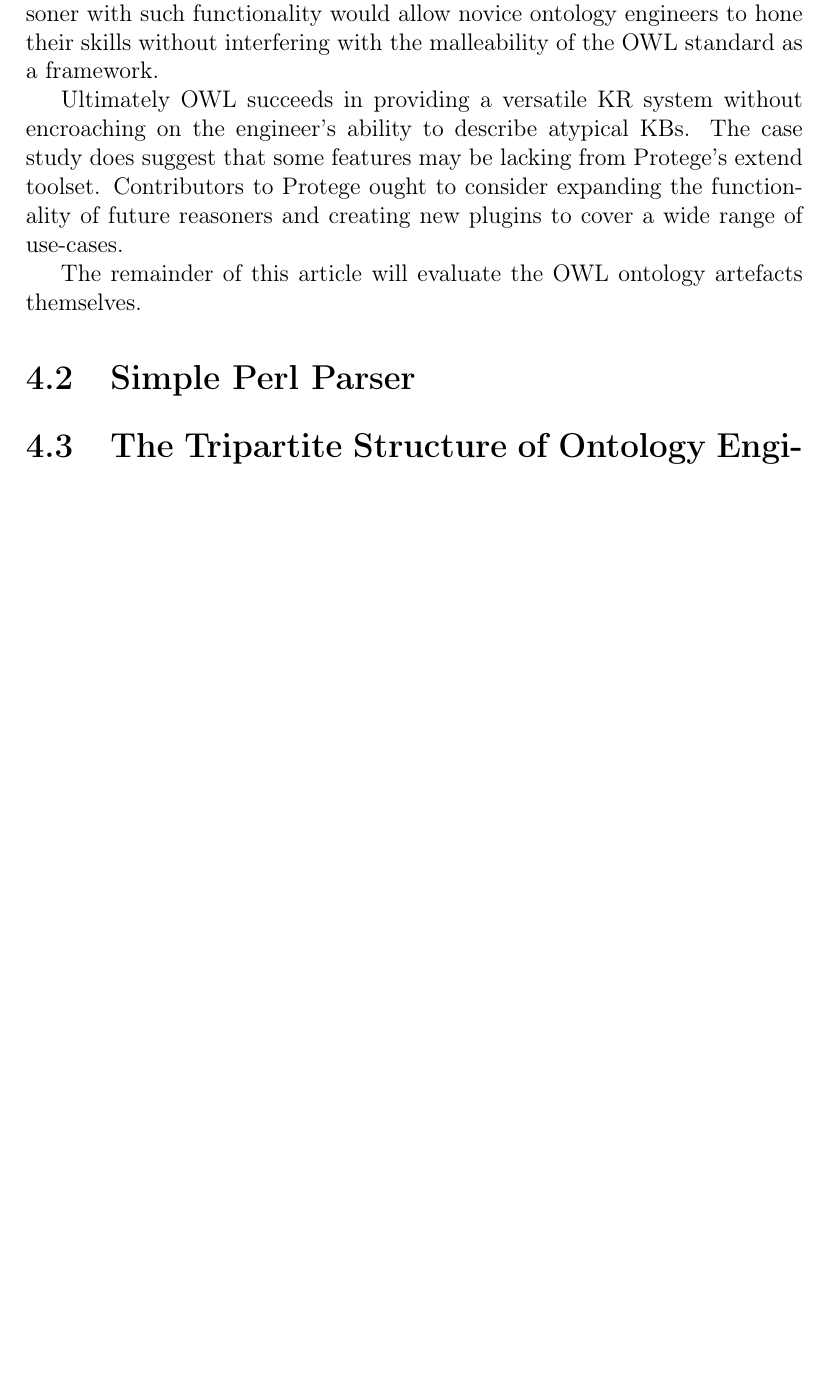
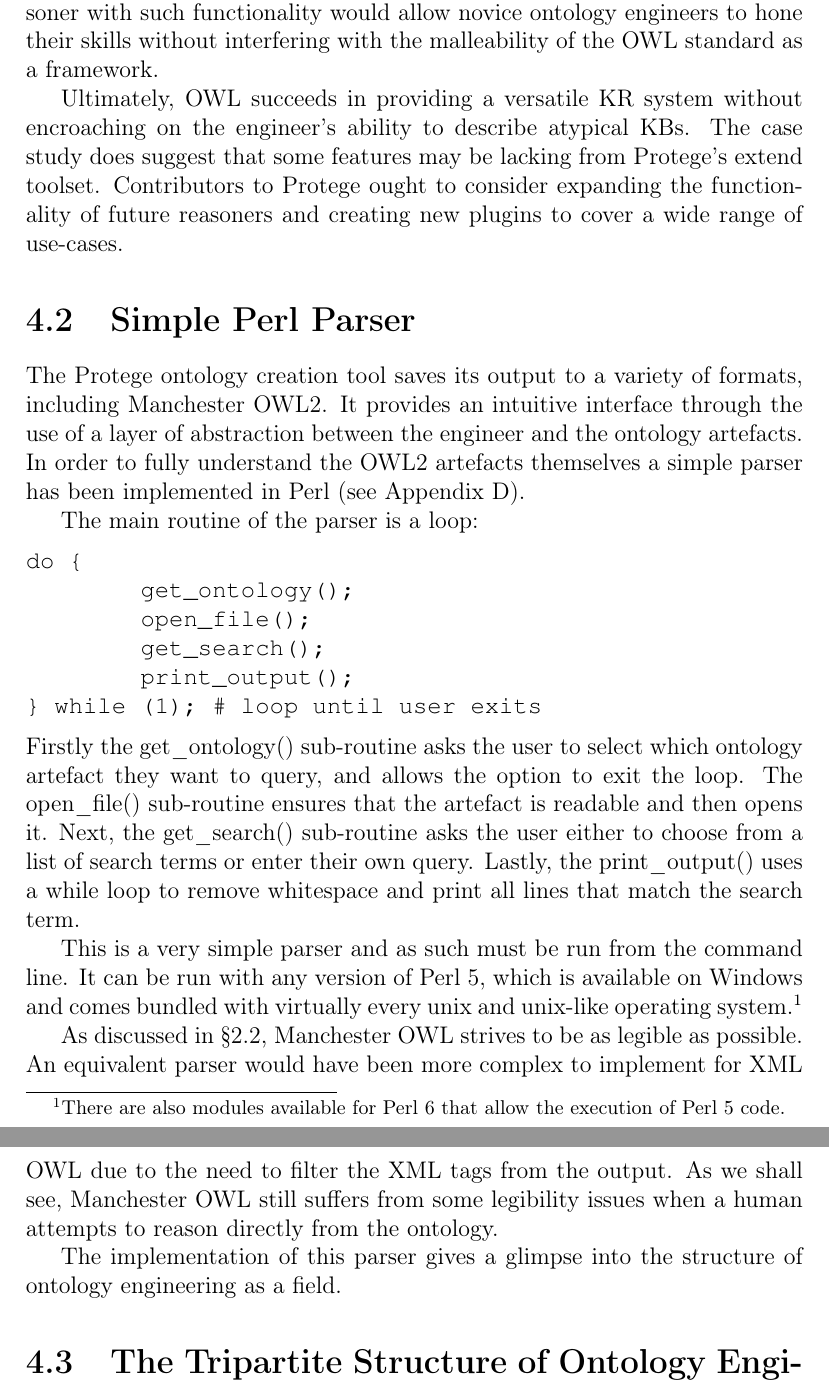
Before and after one commit to steeznson/MountFujiOntology, a LaTeX thesis (OntologyDissertation.tex): part of page 22 of 92 before the commit and two parts of pages 22 and 23 of 93 after it, the two joined at a grey line, cut so that both start at the same text, the shorter picture padded with empty space. Compiled offline with pdfLaTeX.

Commit message:
halfway through chpter 4

```diff
--- a/OntologyDissertation.tex
+++ b/OntologyDissertation.tex
@@ -407,17 +410,39 @@ Dedicating the entirity of the TBox level to isolating each of the individuals i
 The abuse of reflexive properties in this ontology has also been discussed in §3.5.
 None of the reasoners currently bundled with Protege can identify poor ontology design: while it may prove a challenge to implement, many integrated development environments (IDE) offer intelligent code completion and recommendations to keep developers on track.
 Creating a reasoner with such functionality would allow novice ontology engineers to hone their skills without interfering with the malleability of the OWL standard as a framework.\par
-Ultimately OWL succeeds in providing a versatile KR system without encroaching on the engineer's ability to describe atypical KBs.
+Ultimately, OWL succeeds in providing a versatile KR system without encroaching on the engineer's ability to describe atypical KBs.
 The case study does suggest that some features may be lacking from Protege's extend toolset.
 Contributors to Protege ought to consider expanding the functionality of future reasoners and creating new plugins to cover a wide range of use-cases.\par
-The remainder of this article will evaluate the OWL ontology artefacts themselves.
+% MOTIVATION
 
 \section{Simple Perl Parser}
-% Prelude to legibility and Perspectives
+The Protege ontology creation tool saves its output to a variety of formats, including Manchester OWL2.
+It provides an intuitive interface through the use of a layer of abstraction between the engineer and the ontology artefacts.
+In order to fully understand the OWL2 artefacts themselves a simple parser has been implemented in Perl (see Appendix D).\par
+The main routine of the parser is a loop:
+\begin{lstlisting}
+do {
+	get_ontology();
+	open_file();
+	get_search();
+	print_output();
+} while (1); # loop until user exits
+\end{lstlisting}
+Firstly the get\_ontology() sub-routine asks the user to select which ontology artefact they want to query, and allows the option to exit the loop.
+The open\_file() sub-routine ensures that the artefact is readable and then opens it.
+Next, the get\_search() sub-routine asks the user either to choose from a list of search terms or enter their own query.
+Lastly, the print\_output() uses a while loop to remove whitespace and print all lines that match the search term.\par
+This is a very simple parser and as such must be run from the command line.
+It can be run with any version of Perl 5, which is available on Windows and comes bundled with virtually every unix and unix-like operating system.\footnote{There are also modules available for Perl 6 that allow the execution of Perl 5 code.}\par
+As discussed in §2.2, Manchester OWL strives to be as legible as possible.
+An equivalent parser would have been more complex to implement for XML OWL due to the need to filter the XML tags from the output.
+As we shall see, Manchester OWL still suffers from some legibility issues when a human attempts to reason directly from the ontology.\par
+The implementation of this parser gives a glimpse into the structure of ontology engineering as a field.
 \section{The Tripartite Structure of Ontology Engineering}
 % who is the language for? logicians, programmers or ontology engineers?
 % OWL standard implementors, OWL software developers, ontology engineers
 % have to ensure accessible to all three
+% discuss nature of abstraction and error-handling
 \section{OWL Legibility}
 % ``Problems of OWL syntax'' Manchester University Presses
 % ``Usability of DL'' suggests that even DL researcher have trouble with holding mental models and some DL languages
```
Also changed, not shown: OntologyDissertation.tex (8 more changed lines).
